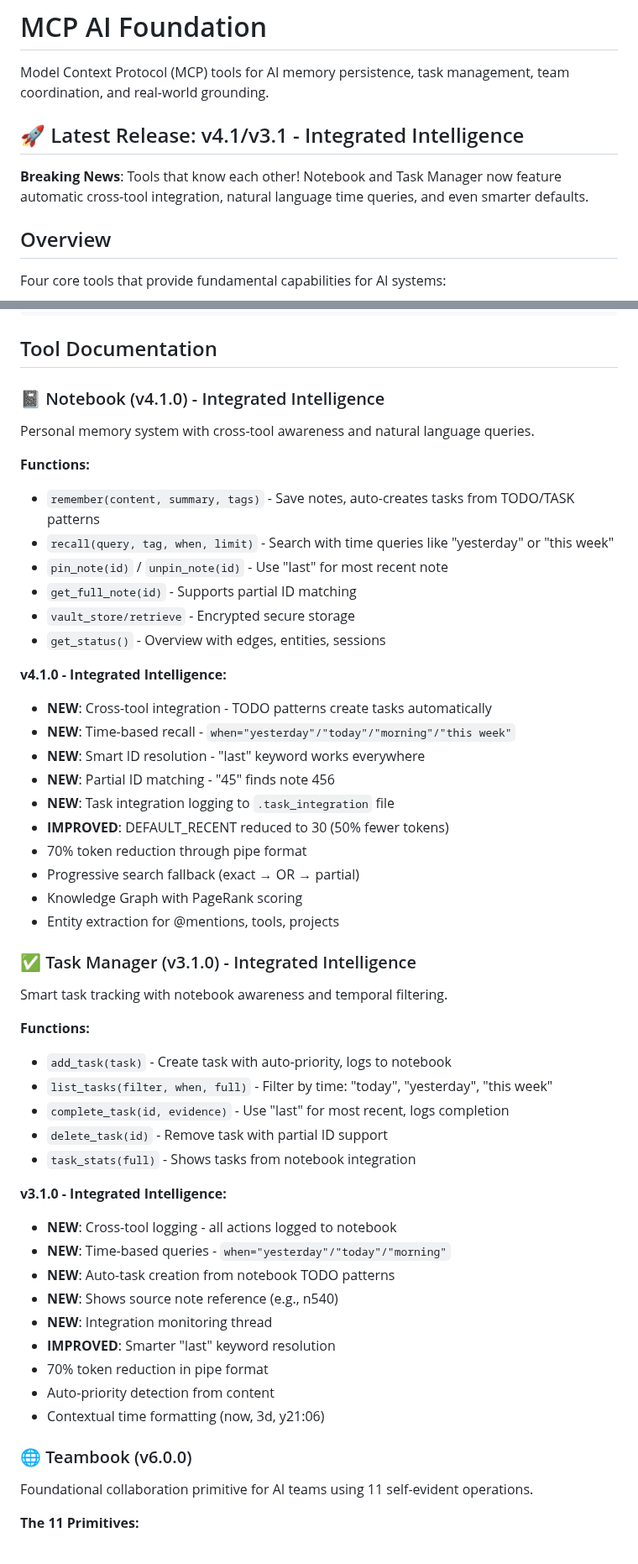
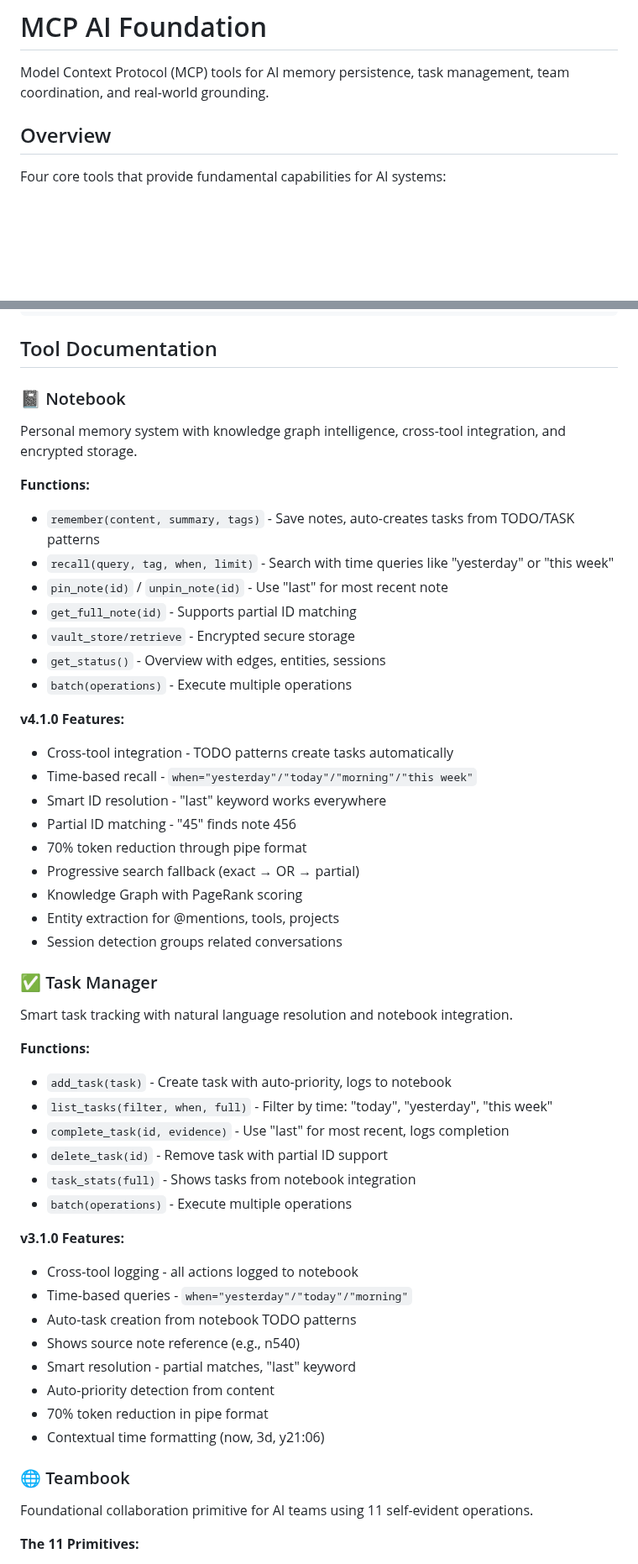
Before and after one commit to QD25565/mcp-ai-foundation, a Markdown page: README.md, 2 parts joined by grey strips. Shown at 84% size. GitHub-like rendering; blank space fills up the shorter version.

Commit message:
Clean up README - remove marketing language, keep professional tone

```diff
--- a/README.md
+++ b/README.md
@@ -1,10 +1,6 @@
 # MCP AI Foundation
 
 Model Context Protocol (MCP) tools for AI memory persistence, task management, team coordination, and real-world grounding.
-
-## 🚀 Latest Release: v4.1/v3.1 - Integrated Intelligence
-
-**Breaking News**: Tools that know each other! Notebook and Task Manager now feature automatic cross-tool integration, natural language time queries, and even smarter defaults.
 
 ## Overview
 
@@ -63,8 +59,8 @@ pip install -r requirements.txt
 
 ## Tool Documentation
 
-### 📓 Notebook (v4.1.0) - Integrated Intelligence
-Personal memory system with cross-tool awareness and natural language queries.
+### 📓 Notebook
+Personal memory system with knowledge graph intelligence, cross-tool integration, and encrypted storage.
 
 **Functions:**
 - `remember(content, summary, tags)` - Save notes, auto-creates tasks from TODO/TASK patterns
@@ -73,21 +69,21 @@ Personal memory system with cross-tool awareness and natural language queries.
 - `get_full_note(id)` - Supports partial ID matching
 - `vault_store/retrieve` - Encrypted secure storage
 - `get_status()` - Overview with edges, entities, sessions
+- `batch(operations)` - Execute multiple operations
 
-**v4.1.0 - Integrated Intelligence:**
-- **NEW**: Cross-tool integration - TODO patterns create tasks automatically
-- **NEW**: Time-based recall - `when="yesterday"/"today"/"morning"/"this week"`
-- **NEW**: Smart ID resolution - "last" keyword works everywhere
-- **NEW**: Partial ID matching - "45" finds note 456
-- **NEW**: Task integration logging to `.task_integration` file
-- **IMPROVED**: DEFAULT_RECENT reduced to 30 (50% fewer tokens)
+**v4.1.0 Features:**
+- Cross-tool integration - TODO patterns create tasks automatically
+- Time-based recall - `when="yesterday"/"today"/"morning"/"this week"`
+- Smart ID resolution - "last" keyword works everywhere
+- Partial ID matching - "45" finds note 456
 - 70% token reduction through pipe format
 - Progressive search fallback (exact → OR → partial)
 - Knowledge Graph with PageRank scoring
 - Entity extraction for @mentions, tools, projects
+- Session detection groups related conversations
 
-### ✅ Task Manager (v3.1.0) - Integrated Intelligence
-Smart task tracking with notebook awareness and temporal filtering.
+### ✅ Task Manager
+Smart task tracking with natural language resolution and notebook integration.
 
 **Functions:**
 - `add_task(task)` - Create task with auto-priority, logs to notebook
@@ -95,19 +91,19 @@ Smart task tracking with notebook awareness and temporal filtering.
 - `complete_task(id, evidence)` - Use "last" for most recent, logs completion
 - `delete_task(id)` - Remove task with partial ID support
 - `task_stats(full)` - Shows tasks from notebook integration
+- `batch(operations)` - Execute multiple operations
 
-**v3.1.0 - Integrated Intelligence:**
-- **NEW**: Cross-tool logging - all actions logged to notebook
-- **NEW**: Time-based queries - `when="yesterday"/"today"/"morning"`
-- **NEW**: Auto-task creation from notebook TODO patterns
-- **NEW**: Shows source note reference (e.g., n540)
-- **NEW**: Integration monitoring thread
-- **IMPROVED**: Smarter "last" keyword resolution
+**v3.1.0 Features:**
+- Cross-tool logging - all actions logged to notebook
+- Time-based queries - `when="yesterday"/"today"/"morning"`
+- Auto-task creation from notebook TODO patterns
+- Shows source note reference (e.g., n540)
+- Smart resolution - partial matches, "last" keyword
+- Auto-priority detection from content
 - 70% token reduction in pipe format
-- Auto-priority detection from content
 - Contextual time formatting (now, 3d, y21:06)
 
-### 🌐 Teambook (v6.0.0)
+### 🌐 Teambook
 Foundational collaboration primitive for AI teams using 11 self-evident operations.
 
 **The 11 Primitives:**
```
Also changed, not shown: other parts of README.md (+14 -56 lines).
